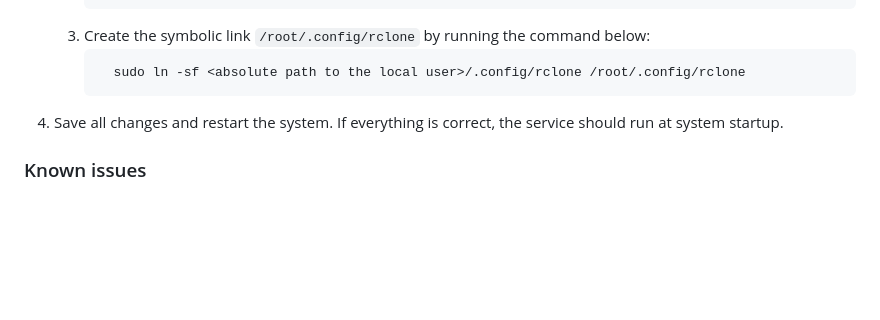
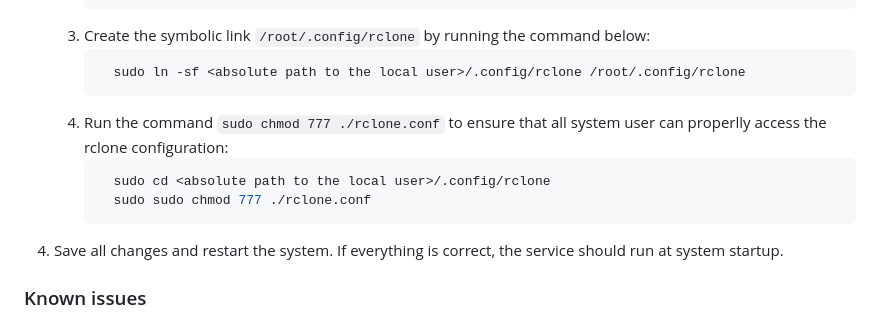
Before and after one commit to FernandoAvanzo/helpers-bash-scripts, a Markdown page: rclone/README.md, the part around the change. Rendered like a GitHub page; blank space fills up the shorter version.

Commit message:
improve documentation

````diff
--- a/rclone/README.md
+++ b/rclone/README.md
@@ -37,6 +37,11 @@
        ```bash
          sudo ln -sf <absolute path to the local user>/.config/rclone /root/.config/rclone
        ```
+   4. Run the command `sudo chmod 777 ./rclone.conf` to ensure that all system user can properlly access the rclone configuration:
+      ```bash
+        sudo cd <absolute path to the local user>/.config/rclone
+        sudo sudo chmod 777 ./rclone.conf
+      ```
 
 4. Save all changes and restart the system. If everything is correct, the service should run at system startup.
 
````
